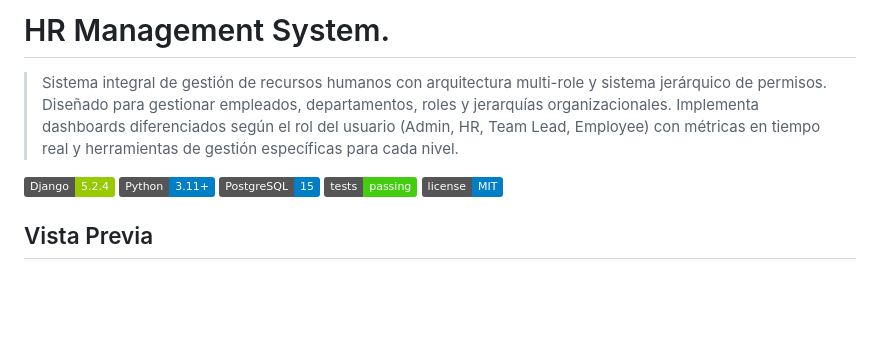
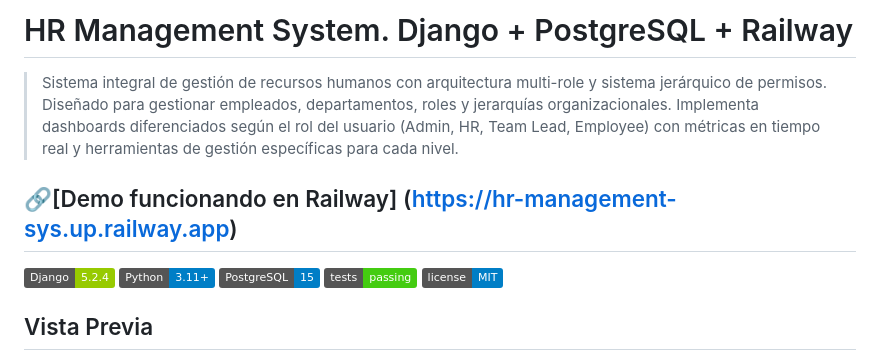
Before and after one commit to ivanvallejoss/hr_system, a Markdown page: README.md, the part around the change. Drawn GitHub-style; badges without logos; blank space fills up the shorter version.

```diff
--- a/README.md
+++ b/README.md
@@ -1,8 +1,8 @@
 <!-- SECCION 1: HEADER + DESCRIPCION -->
-# HR Management System.
+# HR Management System. Django + PostgreSQL + Railway
 > Sistema integral de gestión de recursos humanos con arquitectura multi-role y sistema jerárquico de permisos.
 Diseñado para gestionar empleados, departamentos, roles y jerarquías organizacionales. Implementa dashboards diferenciados según el rol del usuario (Admin, HR, Team Lead, Employee) con métricas en tiempo real y herramientas de gestión específicas para cada nivel.
-
+## 🔗[Demo funcionando en Railway] (https://hr-management-sys.up.railway.app)
 
 <!-- SECCION 2: BADGES (analizar su iplementacion) -->
 ![Django](https://img.shields.io/badge/Django-5.2.4-green?logo=django)
```
